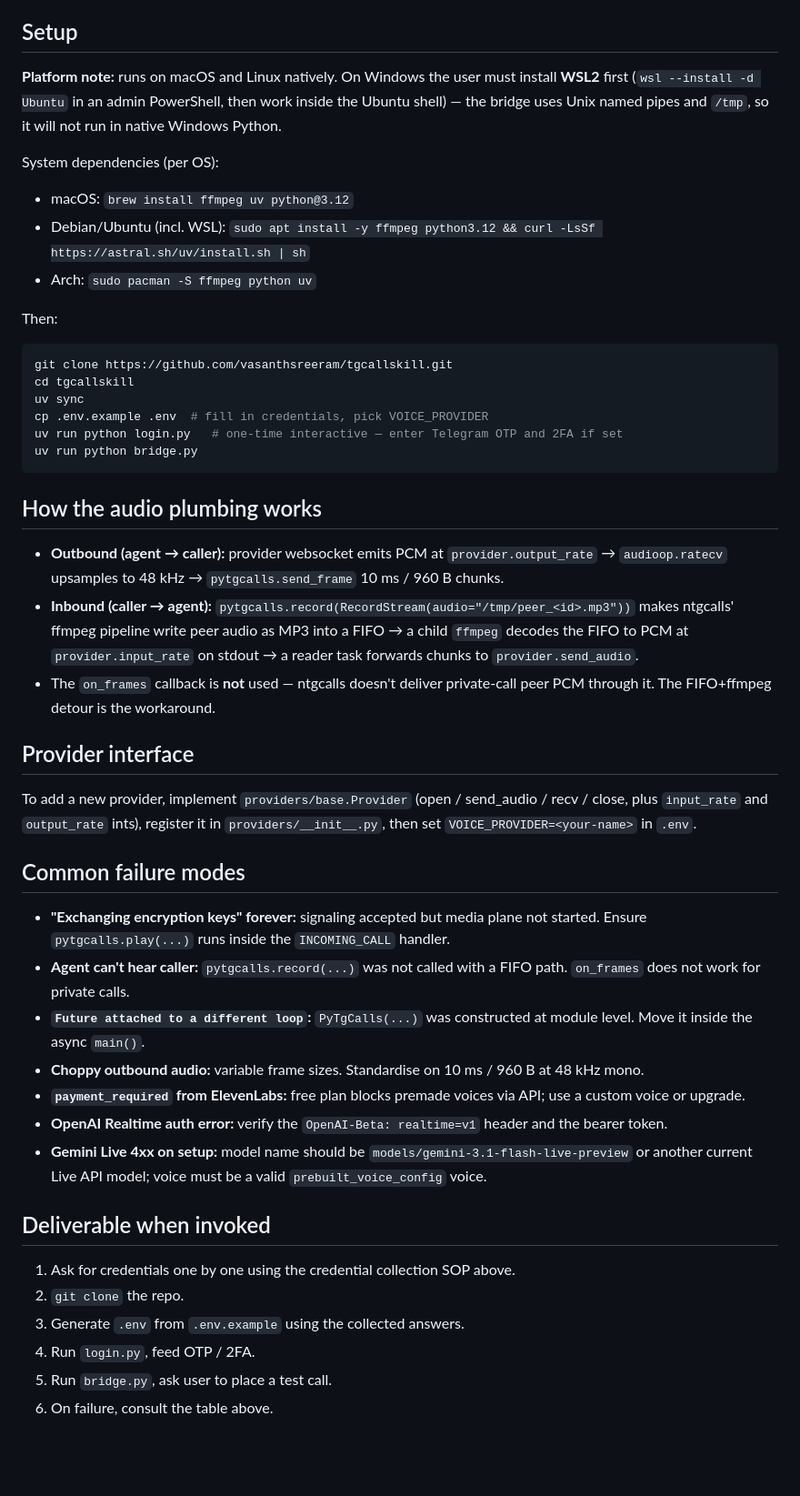
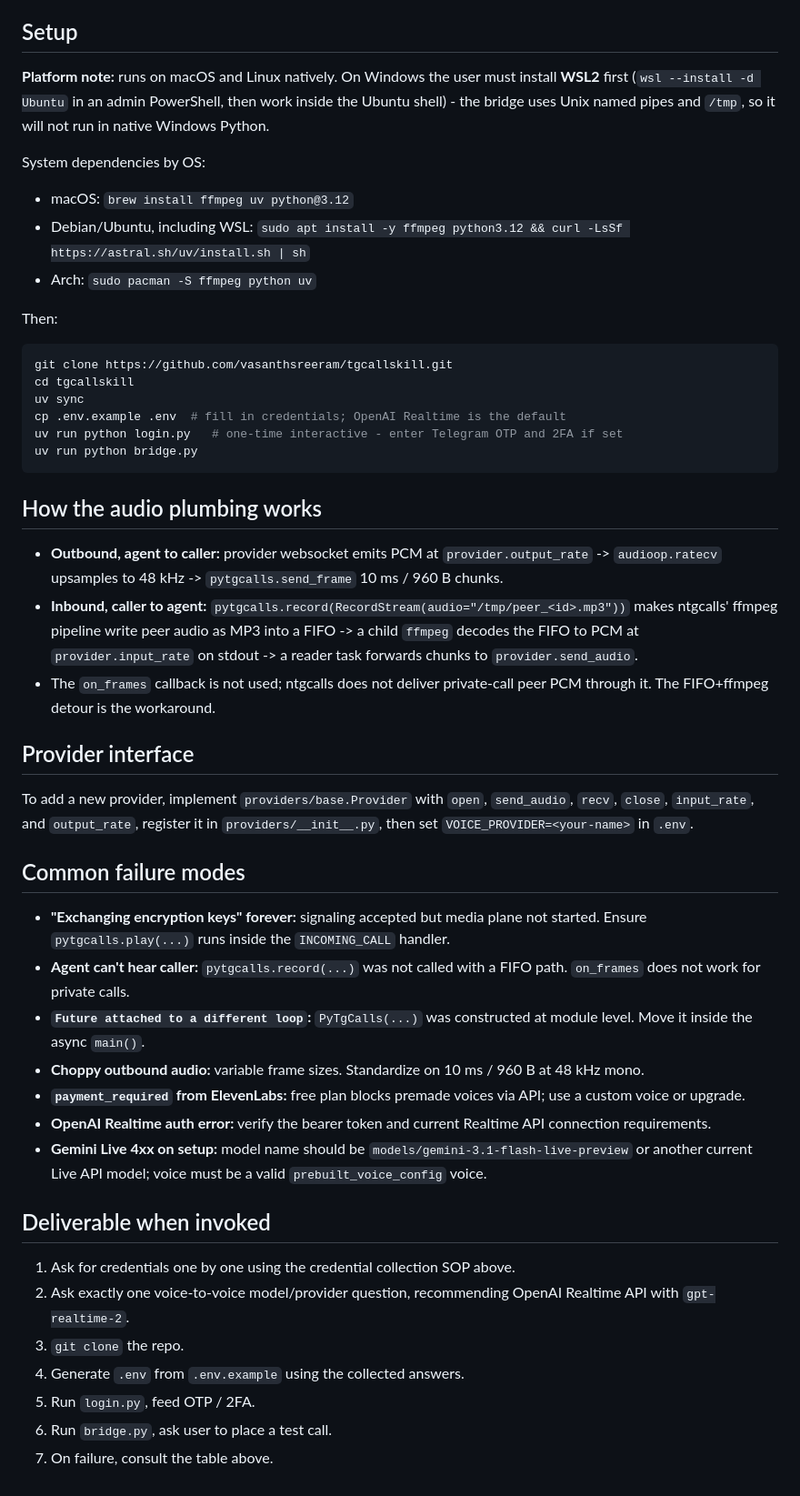
Before and after one commit to lintware/telegramcaller, a Markdown page: skill/tgcallskill/SKILL.md, the part around one of its changes. Shown at 91% size. GitHub-like rendering; blank space fills up the shorter version.

````diff
--- a/skill/tgcallskill/SKILL.md
+++ b/skill/tgcallskill/SKILL.md
@@ -88,11 +95,11 @@ Do not ask for the next credential until the previous answer is received and val
 
 ## Setup
 
-**Platform note:** runs on macOS and Linux natively. On Windows the user must install **WSL2** first (`wsl --install -d Ubuntu` in an admin PowerShell, then work inside the Ubuntu shell) — the bridge uses Unix named pipes and `/tmp`, so it will not run in native Windows Python.
+**Platform note:** runs on macOS and Linux natively. On Windows the user must install **WSL2** first (`wsl --install -d Ubuntu` in an admin PowerShell, then work inside the Ubuntu shell) - the bridge uses Unix named pipes and `/tmp`, so it will not run in native Windows Python.
 
-System dependencies (per OS):
+System dependencies by OS:
 - macOS: `brew install ffmpeg uv python@3.12`
-- Debian/Ubuntu (incl. WSL): `sudo apt install -y ffmpeg python3.12 && curl -LsSf https://astral.sh/uv/install.sh | sh`
+- Debian/Ubuntu, including WSL: `sudo apt install -y ffmpeg python3.12 && curl -LsSf https://astral.sh/uv/install.sh | sh`
 - Arch: `sudo pacman -S ffmpeg python uv`
 
 Then:
@@ -101,36 +108,37 @@ Then:
 git clone https://github.com/vasanthsreeram/tgcallskill.git
 cd tgcallskill
 uv sync
-cp .env.example .env  # fill in credentials, pick VOICE_PROVIDER
-uv run python login.py   # one-time interactive — enter Telegram OTP and 2FA if set
+cp .env.example .env  # fill in credentials; OpenAI Realtime is the default
+uv run python login.py   # one-time interactive - enter Telegram OTP and 2FA if set
 uv run python bridge.py
 ```
 
 ## How the audio plumbing works
 
-- **Outbound (agent → caller):** provider websocket emits PCM at `provider.output_rate` → `audioop.ratecv` upsamples to 48 kHz → `pytgcalls.send_frame` 10 ms / 960 B chunks.
-- **Inbound (caller → agent):** `pytgcalls.record(RecordStream(audio="/tmp/peer_<id>.mp3"))` makes ntgcalls' ffmpeg pipeline write peer audio as MP3 into a FIFO → a child `ffmpeg` decodes the FIFO to PCM at `provider.input_rate` on stdout → a reader task forwards chunks to `provider.send_audio`.
-- The `on_frames` callback is **not** used — ntgcalls doesn't deliver private-call peer PCM through it. The FIFO+ffmpeg detour is the workaround.
+- **Outbound, agent to caller:** provider websocket emits PCM at `provider.output_rate` -> `audioop.ratecv` upsamples to 48 kHz -> `pytgcalls.send_frame` 10 ms / 960 B chunks.
+- **Inbound, caller to agent:** `pytgcalls.record(RecordStream(audio="/tmp/peer_<id>.mp3"))` makes ntgcalls' ffmpeg pipeline write peer audio as MP3 into a FIFO -> a child `ffmpeg` decodes the FIFO to PCM at `provider.input_rate` on stdout -> a reader task forwards chunks to `provider.send_audio`.
+- The `on_frames` callback is not used; ntgcalls does not deliver private-call peer PCM through it. The FIFO+ffmpeg detour is the workaround.
 
 ## Provider interface
 
-To add a new provider, implement `providers/base.Provider` (open / send_audio / recv / close, plus `input_rate` and `output_rate` ints), register it in `providers/__init__.py`, then set `VOICE_PROVIDER=<your-name>` in `.env`.
+To add a new provider, implement `providers/base.Provider` with `open`, `send_audio`, `recv`, `close`, `input_rate`, and `output_rate`, register it in `providers/__init__.py`, then set `VOICE_PROVIDER=<your-name>` in `.env`.
 
 ## Common failure modes
 
 - **"Exchanging encryption keys" forever:** signaling accepted but media plane not started. Ensure `pytgcalls.play(...)` runs inside the `INCOMING_CALL` handler.
 - **Agent can't hear caller:** `pytgcalls.record(...)` was not called with a FIFO path. `on_frames` does not work for private calls.
 - **`Future attached to a different loop`:** `PyTgCalls(...)` was constructed at module level. Move it inside the async `main()`.
-- **Choppy outbound audio:** variable frame sizes. Standardise on 10 ms / 960 B at 48 kHz mono.
+- **Choppy outbound audio:** variable frame sizes. Standardize on 10 ms / 960 B at 48 kHz mono.
 - **`payment_required` from ElevenLabs:** free plan blocks premade voices via API; use a custom voice or upgrade.
-- **OpenAI Realtime auth error:** verify the `OpenAI-Beta: realtime=v1` header and the bearer token.
+- **OpenAI Realtime auth error:** verify the bearer token and current Realtime API connection requirements.
 - **Gemini Live 4xx on setup:** model name should be `models/gemini-3.1-flash-live-preview` or another current Live API model; voice must be a valid `prebuilt_voice_config` voice.
 
 ## Deliverable when invoked
 
 1. Ask for credentials one by one using the credential collection SOP above.
-2. `git clone` the repo.
-3. Generate `.env` from `.env.example` using the collected answers.
-4. Run `login.py`, feed OTP / 2FA.
-5. Run `bridge.py`, ask user to place a test call.
-6. On failure, consult the table above.
+2. Ask exactly one voice-to-voice model/provider question, recommending OpenAI Realtime API with `gpt-realtime-2`.
+3. `git clone` the repo.
+4. Generate `.env` from `.env.example` using the collected answers.
+5. Run `login.py`, feed OTP / 2FA.
+6. Run `bridge.py`, ask user to place a test call.
+7. On failure, consult the table above.
````
Also changed, not shown: other parts of skill/tgcallskill/SKILL.md (+32 -25 lines).
